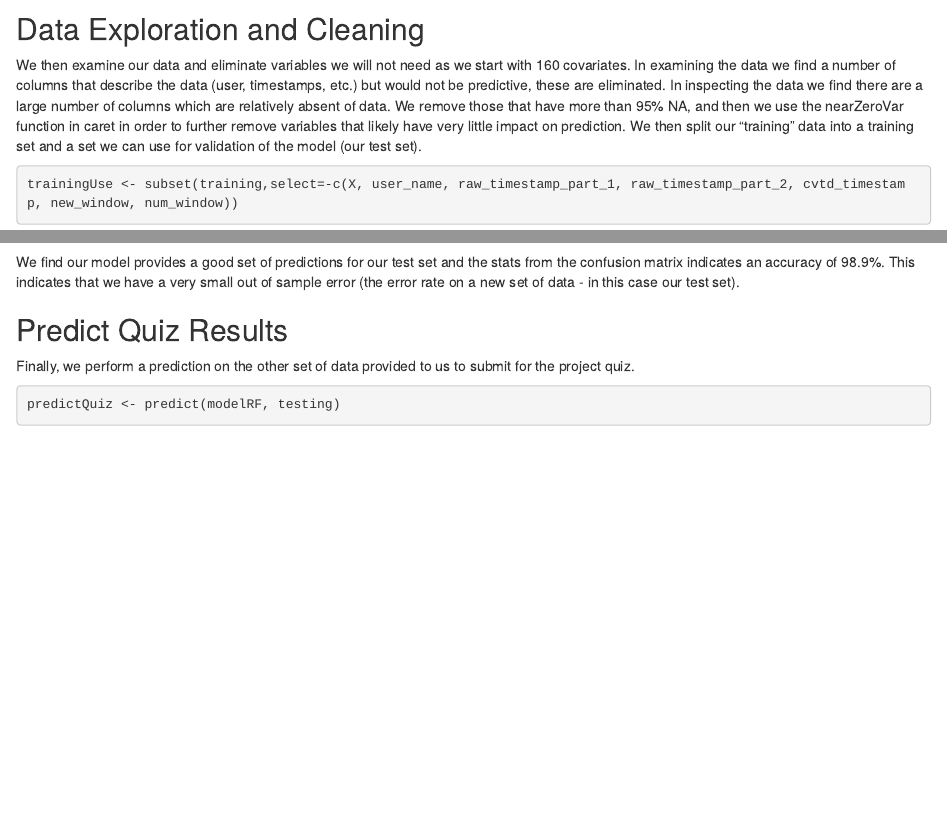
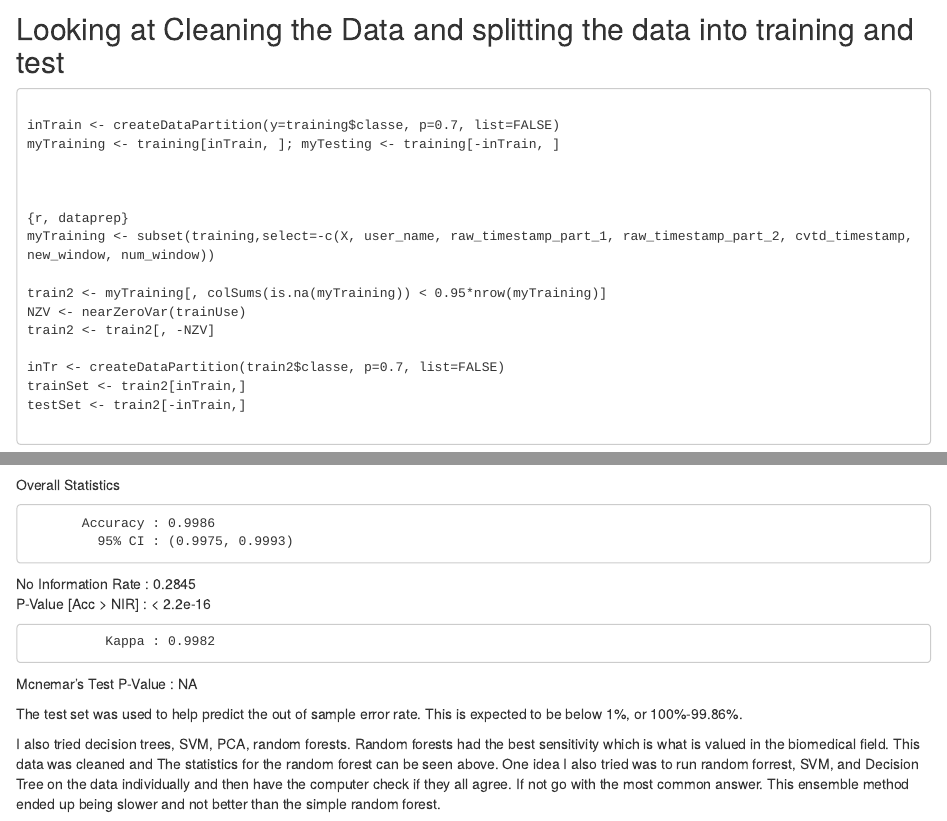
Before and after one commit to MOOC-CS/Class, an R Markdown document (index.Rmd): the page in a window 1100 px wide, from 900 px down before the commit and from 920 px down after it, and a second part further down, joined at a grey line. Rendered offline with R 4.5, knitr and Pandoc, with nearby package versions; some code elsewhere in the file could not run offline.

Commit message:
Update index.Rmd

````diff
--- a/index.Rmd
+++ b/index.Rmd
@@ -15,13 +16,22 @@ testing <- read.csv("pml-testing.csv")
 set.seed(12345)
 ```
 
-## Data Exploration and Cleaning
-We then examine our data and eliminate variables we will not need as we start with 160 covariates. In examining the data we find a number of columns that describe the data (user, timestamps, etc.) but would not be predictive, these are eliminated. In inspecting the data we find there are a large number of columns which are relatively absent of data. We remove those that have more than 95% NA, and then we use the nearZeroVar function in caret in order to further remove variables that likely have very little impact on prediction. We then split our "training" data into a training set and a set we can use for validation of the model (our test set).
+## Looking at Cleaning the Data and splitting the data into training and test
 
-```{r, dataprep}
-trainingUse <- subset(training,select=-c(X, user_name, raw_timestamp_part_1, raw_timestamp_part_2, cvtd_timestamp, new_window, num_window))
+```
 
-trainUse <- trainingUse[, colSums(is.na(trainingUse)) < 0.95*nrow(trainingUse)]
+inTrain <- createDataPartition(y=training$classe, p=0.7, list=FALSE)
+myTraining <- training[inTrain, ]; myTesting <- training[-inTrain, ]
+
+
+
+{r, dataprep}
+myTraining <- subset(training,select=-c(X, user_name, raw_timestamp_part_1, raw_timestamp_part_2, cvtd_timestamp, new_window, num_window))
+
+train2 <- myTraining[, colSums(is.na(myTraining)) < 0.95*nrow(myTraining)]
 NZV <- nearZeroVar(trainUse)
-trainUse <- trainUse[, -NZV]
+train2 <- train2[, -NZV]
 
+inTr <- createDataPartition(train2$classe, p=0.7, list=FALSE)
+trainSet <- train2[inTrain,]
+testSet <- train2[-inTrain,]
@@ -41,11 +50,19 @@ predictRF <- predict(modelRF, testSet)
 confusionMatrix(testSet$classe, predictRF)$table
 confusionMatrix(testSet$classe, predictRF)$overall
 ```
-We find our model provides a good set of predictions for our test set and the stats from the confusion matrix indicates an accuracy of 98.9%. This indicates that we have a very small out of sample error (the error rate on a new set of data - in this case our test set).
 
-## Predict Quiz Results
-Finally, we perform a prediction on the other set of data provided to us to submit for the project quiz.
-```{r, predquiz}
-predictQuiz <- predict(modelRF, testing)
-predictQuiz
-```
+
+Overall Statistics
+
+           Accuracy : 0.9986
+             95% CI : (0.9975, 0.9993)
+No Information Rate : 0.2845
+P-Value [Acc > NIR] : < 2.2e-16
+
+              Kappa : 0.9982
+Mcnemar's Test P-Value : NA
+
+The test set was used to help predict the out of sample error rate. This is expected to be below 1%, or 100%-99.86%.
+
+
+I also tried decision trees, SVM, PCA, random forests. Random forests had the best sensitivity which is what is valued in the biomedical field. This data was cleaned and The statistics for the random forest can be seen above. One idea I also tried was to run random forrest, SVM, and Decision Tree on the data individually and then have the computer check if they all agree. If not go with the most common answer. This ensemble method ended up being slower and not better than the simple random forest.
````
Also changed, not shown: index.Rmd (20 more changed lines).
